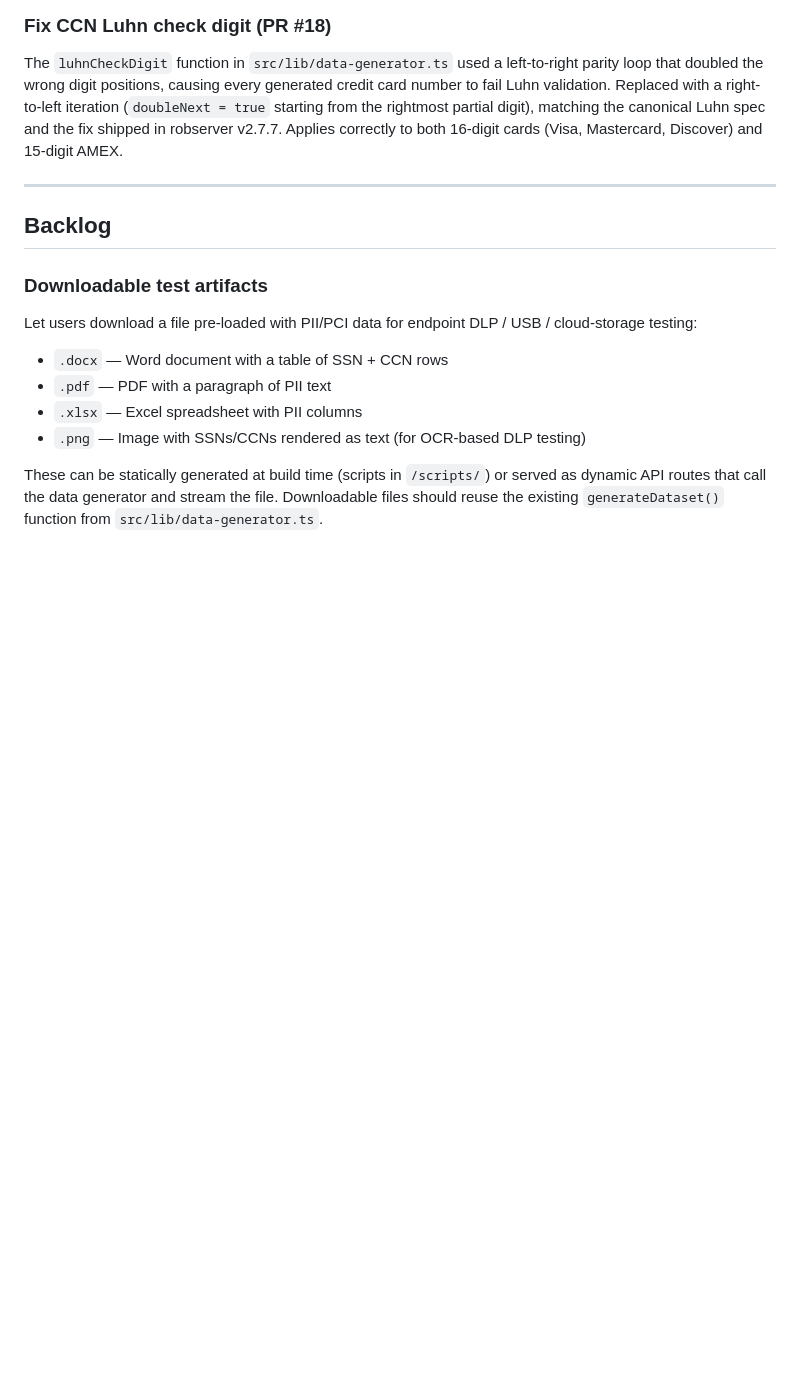
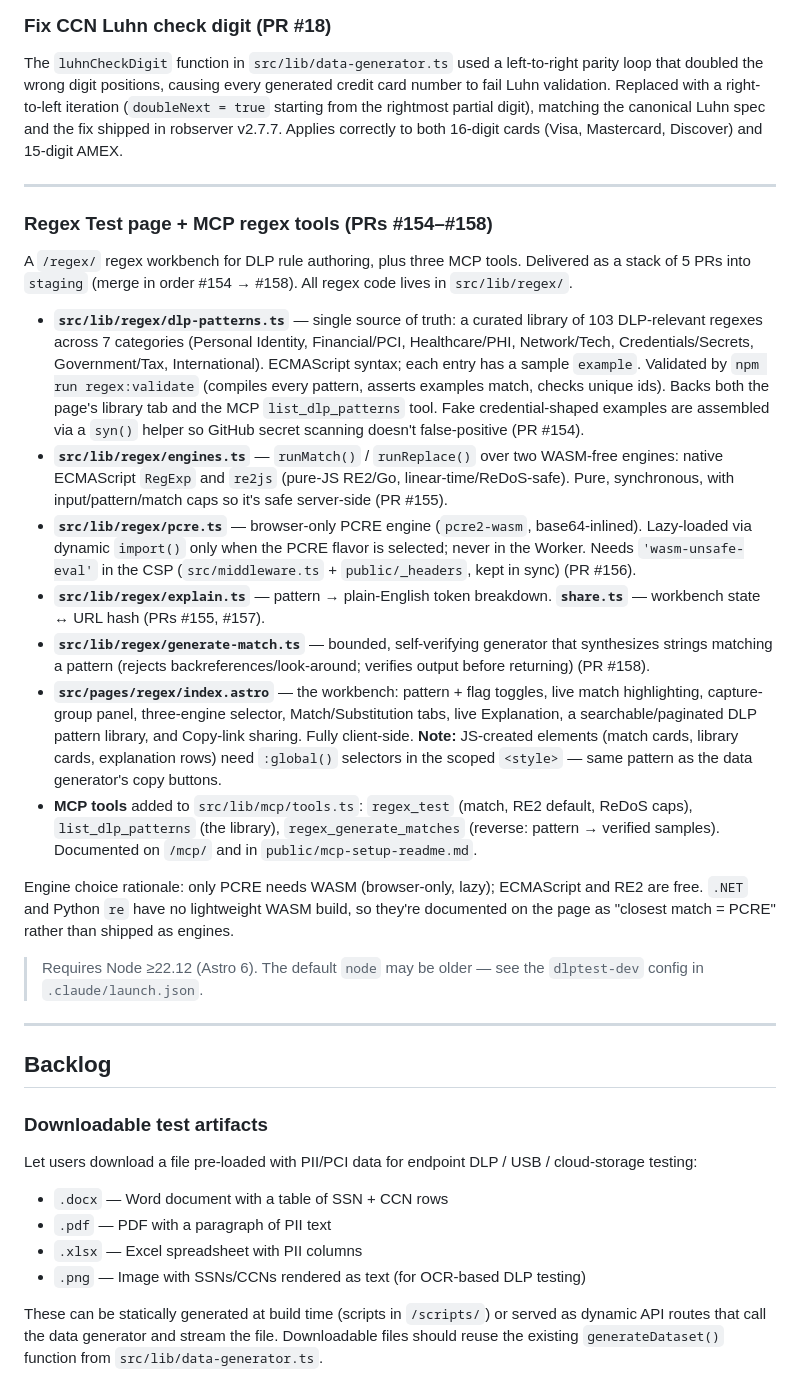
Before and after one commit to brian-dlptest/dlptest.com, a Markdown page: CLAUDE.md, the part around the change. Drawn GitHub-style; blank space fills up the shorter version.

Commit message:
Document Regex Test feature in CLAUDE.md Completed section
Co-Authored-By: Claude Opus 4.8 <noreply@anthropic.com>

```diff
--- a/CLAUDE.md
+++ b/CLAUDE.md
@@ -57,6 +57,23 @@ The `luhnCheckDigit` function in `src/lib/data-generator.ts` used a left-to-righ
 
 ---
 
+### Regex Test page + MCP regex tools (PRs #154–#158)
+A `/regex/` regex workbench for DLP rule authoring, plus three MCP tools. Delivered as a stack of 5 PRs into `staging` (merge in order #154 → #158). All regex code lives in `src/lib/regex/`.
+
+- **`src/lib/regex/dlp-patterns.ts`** — single source of truth: a curated library of 103 DLP-relevant regexes across 7 categories (Personal Identity, Financial/PCI, Healthcare/PHI, Network/Tech, Credentials/Secrets, Government/Tax, International). ECMAScript syntax; each entry has a sample `example`. Validated by `npm run regex:validate` (compiles every pattern, asserts examples match, checks unique ids). Backs both the page's library tab and the MCP `list_dlp_patterns` tool. Fake credential-shaped examples are assembled via a `syn()` helper so GitHub secret scanning doesn't false-positive (PR #154).
+- **`src/lib/regex/engines.ts`** — `runMatch()` / `runReplace()` over two WASM-free engines: native ECMAScript `RegExp` and `re2js` (pure-JS RE2/Go, linear-time/ReDoS-safe). Pure, synchronous, with input/pattern/match caps so it's safe server-side (PR #155).
+- **`src/lib/regex/pcre.ts`** — browser-only PCRE engine (`pcre2-wasm`, base64-inlined). Lazy-loaded via dynamic `import()` only when the PCRE flavor is selected; never in the Worker. Needs `'wasm-unsafe-eval'` in the CSP (`src/middleware.ts` + `public/_headers`, kept in sync) (PR #156).
+- **`src/lib/regex/explain.ts`** — pattern → plain-English token breakdown. **`share.ts`** — workbench state ↔ URL hash (PRs #155, #157).
+- **`src/lib/regex/generate-match.ts`** — bounded, self-verifying generator that synthesizes strings matching a pattern (rejects backreferences/look-around; verifies output before returning) (PR #158).
+- **`src/pages/regex/index.astro`** — the workbench: pattern + flag toggles, live match highlighting, capture-group panel, three-engine selector, Match/Substitution tabs, live Explanation, a searchable/paginated DLP pattern library, and Copy-link sharing. Fully client-side. **Note:** JS-created elements (match cards, library cards, explanation rows) need `:global()` selectors in the scoped `<style>` — same pattern as the data generator's copy buttons.
+- **MCP tools** added to `src/lib/mcp/tools.ts`: `regex_test` (match, RE2 default, ReDoS caps), `list_dlp_patterns` (the library), `regex_generate_matches` (reverse: pattern → verified samples). Documented on `/mcp/` and in `public/mcp-setup-readme.md`.
+
+Engine choice rationale: only PCRE needs WASM (browser-only, lazy); ECMAScript and RE2 are free. `.NET` and Python `re` have no lightweight WASM build, so they're documented on the page as "closest match = PCRE" rather than shipped as engines.
+
+> Requires Node ≥22.12 (Astro 6). The default `node` may be older — see the `dlptest-dev` config in `.claude/launch.json`.
+
+---
+
 ## Backlog
 
 ### Downloadable test artifacts
```
